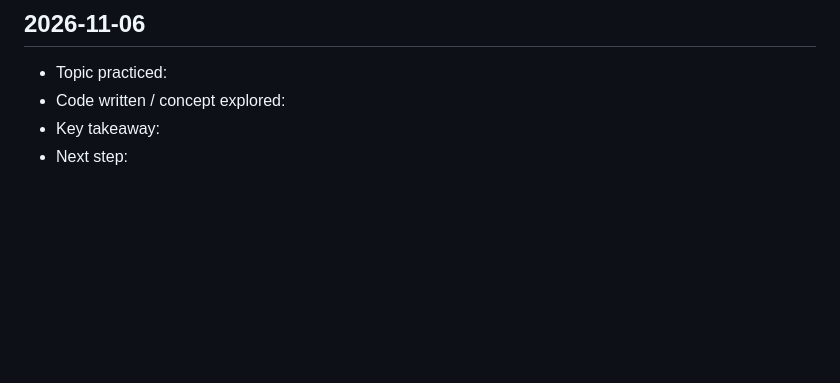
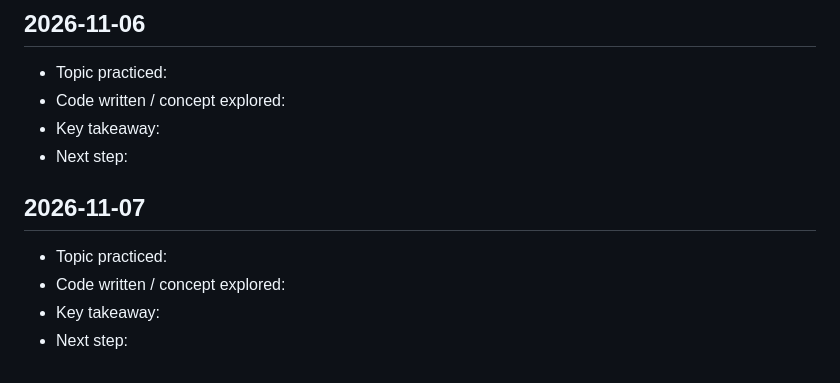
Before and after one commit to saicharitharegala-star/Python_learnings, a Markdown page: DAILY_LOG.md, the part around the change. Rendered like a GitHub page; blank space fills up the shorter version.

Commit message:
chore: daily Python learning entry for 2026-11-07 [skip ci]

```diff
--- a/DAILY_LOG.md
+++ b/DAILY_LOG.md
@@ -310,3 +310,10 @@ This file is updated automatically every day to track consistent learning activi
 - Code written / concept explored:
 - Key takeaway:
 - Next step:
+
+## 2026-11-07
+
+- Topic practiced:
+- Code written / concept explored:
+- Key takeaway:
+- Next step:
```
